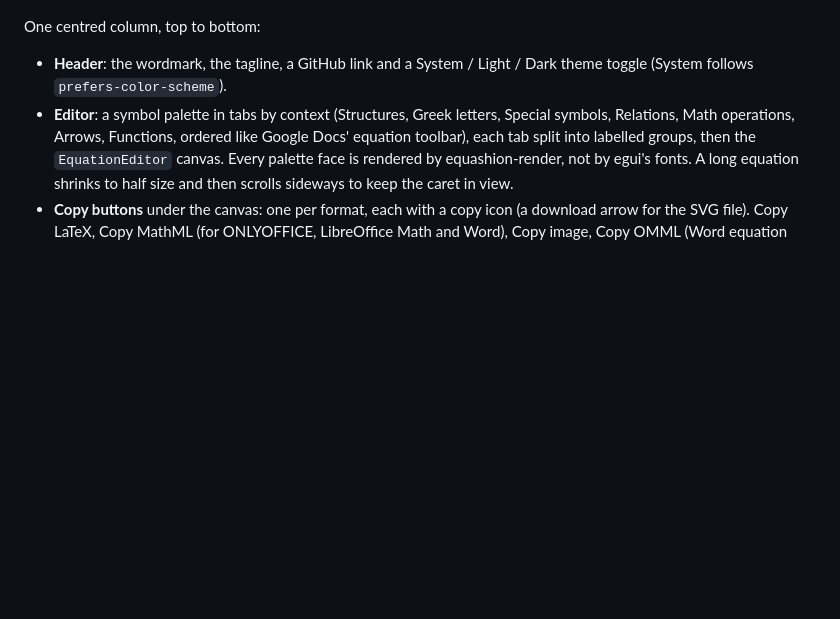
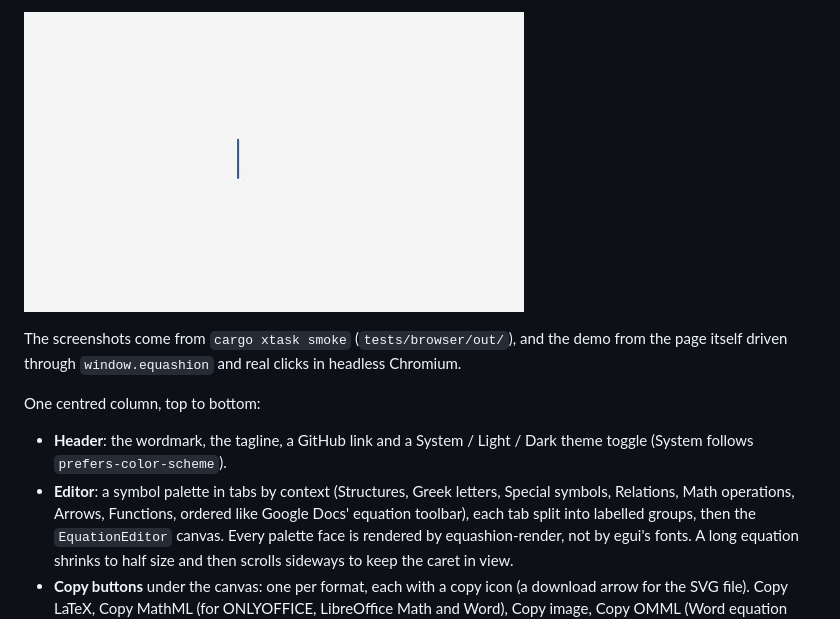
Before and after one commit to shuff57/equaSHion, a Markdown page: README.md, the part around one of its changes. Rendered like a GitHub page; pictures changed too: docs/loading.gif (added); blank space fills up the shorter version.

```diff
--- a/README.md
+++ b/README.md
@@ -94,3 +107,7 @@ tool: type an equation, copy it out.
+![The loading animation: S/H typed, set as a fraction, the word growing around it](docs/loading.gif)
+
+The screenshots come from `cargo xtask smoke` (`tests/browser/out/`), and the demo from the page
+itself driven through `window.equashion` and real clicks in headless Chromium.
 
 One centred column, top to bottom:
 
```
Also changed, not shown: other parts of README.md (+15 -2 lines), docs/editor-dark.png, docs/editor-light.png, docs/editor-narrow.png (added), docs/report-panel.png (added), 3 other files.
